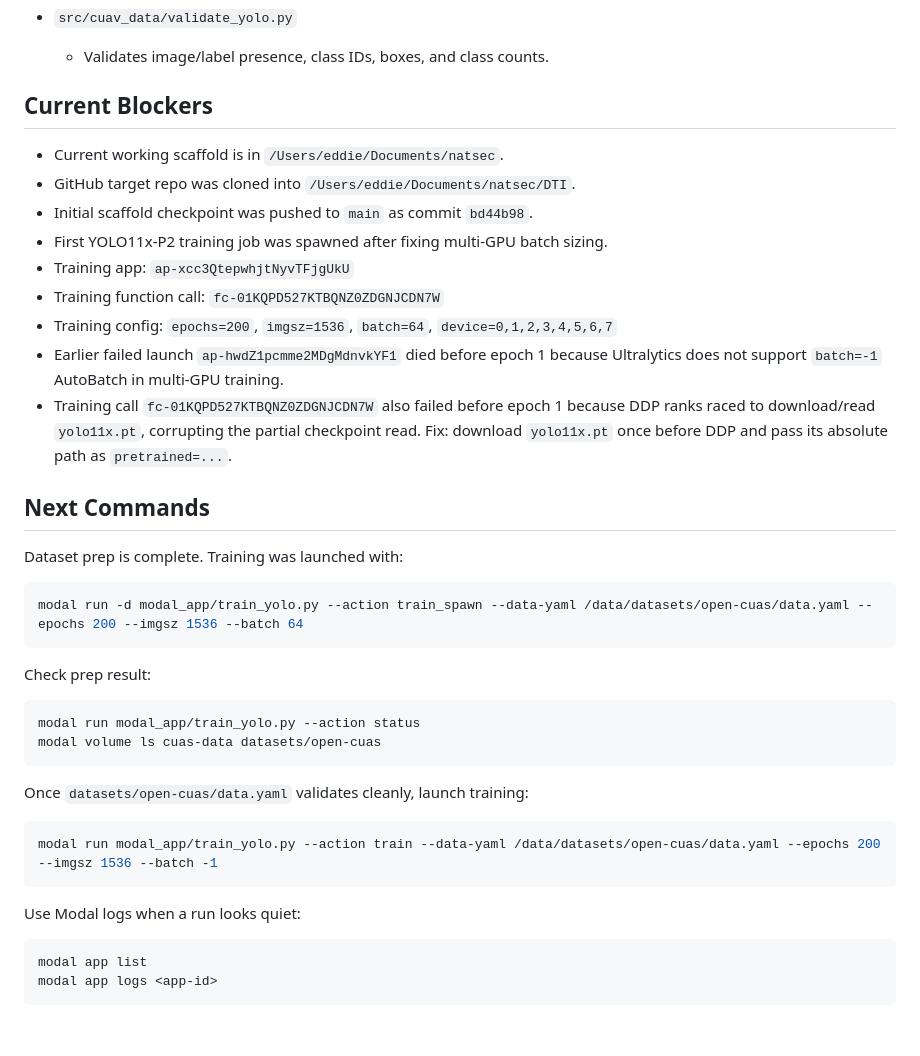
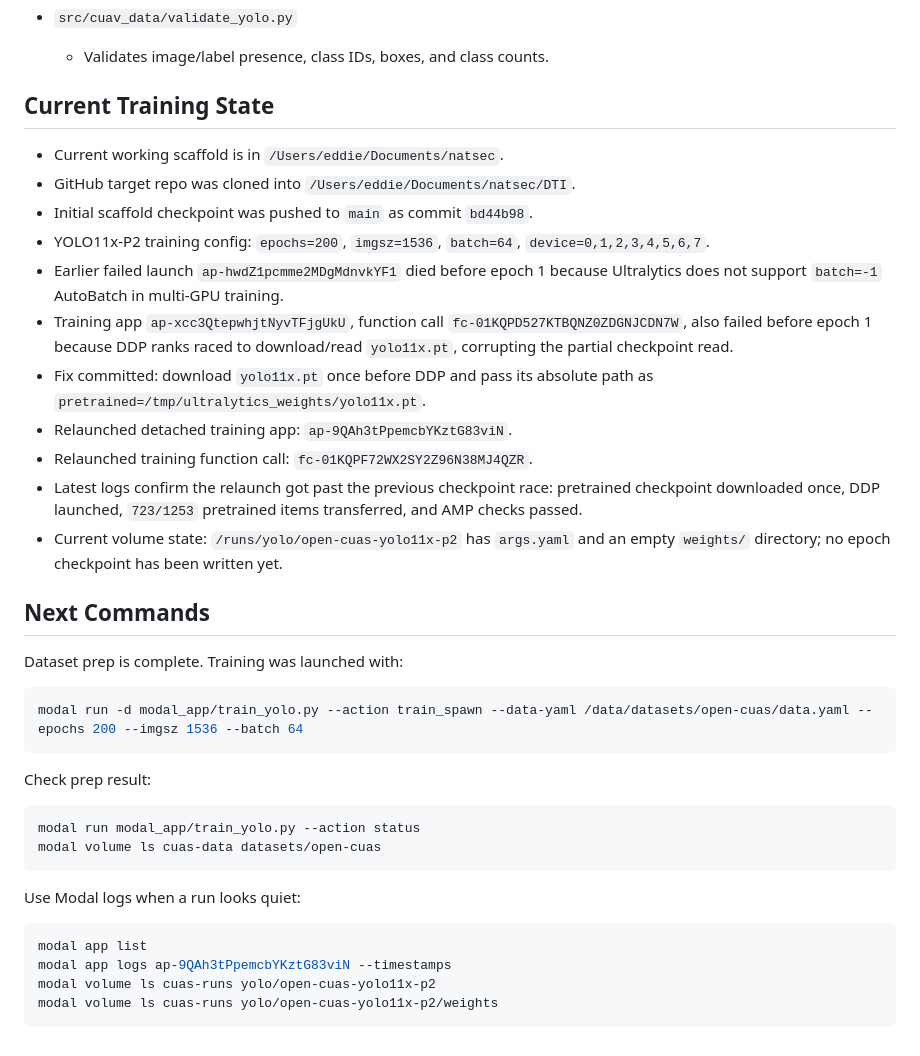
Before and after one commit to Echen1246/DTI, a Markdown page: docs/project_checkpoint_2026-05-02.md, the part around the change. Drawn GitHub-style.

Commit message:
Update Modal training checkpoint

````diff
--- a/docs/project_checkpoint_2026-05-02.md
+++ b/docs/project_checkpoint_2026-05-02.md
@@ -121,17 +121,19 @@ Key files:
 - `src/cuav_data/validate_yolo.py`
   - Validates image/label presence, class IDs, boxes, and class counts.
 
-## Current Blockers
+## Current Training State
 
 - Current working scaffold is in `/Users/eddie/Documents/natsec`.
 - GitHub target repo was cloned into `/Users/eddie/Documents/natsec/DTI`.
 - Initial scaffold checkpoint was pushed to `main` as commit `bd44b98`.
-- First YOLO11x-P2 training job was spawned after fixing multi-GPU batch sizing.
-- Training app: `ap-xcc3QtepwhjtNyvTFjgUkU`
-- Training function call: `fc-01KQPD527KTBQNZ0ZDGNJCDN7W`
-- Training config: `epochs=200`, `imgsz=1536`, `batch=64`, `device=0,1,2,3,4,5,6,7`
+- YOLO11x-P2 training config: `epochs=200`, `imgsz=1536`, `batch=64`, `device=0,1,2,3,4,5,6,7`.
 - Earlier failed launch `ap-hwdZ1pcmme2MDgMdnvkYF1` died before epoch 1 because Ultralytics does not support `batch=-1` AutoBatch in multi-GPU training.
-- Training call `fc-01KQPD527KTBQNZ0ZDGNJCDN7W` also failed before epoch 1 because DDP ranks raced to download/read `yolo11x.pt`, corrupting the partial checkpoint read. Fix: download `yolo11x.pt` once before DDP and pass its absolute path as `pretrained=...`.
+- Training app `ap-xcc3QtepwhjtNyvTFjgUkU`, function call `fc-01KQPD527KTBQNZ0ZDGNJCDN7W`, also failed before epoch 1 because DDP ranks raced to download/read `yolo11x.pt`, corrupting the partial checkpoint read.
+- Fix committed: download `yolo11x.pt` once before DDP and pass its absolute path as `pretrained=/tmp/ultralytics_weights/yolo11x.pt`.
+- Relaunched detached training app: `ap-9QAh3tPpemcbYKztG83viN`.
+- Relaunched training function call: `fc-01KQPF72WX2SY2Z96N38MJ4QZR`.
+- Latest logs confirm the relaunch got past the previous checkpoint race: pretrained checkpoint downloaded once, DDP launched, `723/1253` pretrained items transferred, and AMP checks passed.
+- Current volume state: `/runs/yolo/open-cuas-yolo11x-p2` has `args.yaml` and an empty `weights/` directory; no epoch checkpoint has been written yet.
 
 ## Next Commands
 
@@ -148,15 +150,11 @@ modal run modal_app/train_yolo.py --action status
 modal volume ls cuas-data datasets/open-cuas
 ```
 
-Once `datasets/open-cuas/data.yaml` validates cleanly, launch training:
-
-```bash
-modal run modal_app/train_yolo.py --action train --data-yaml /data/datasets/open-cuas/data.yaml --epochs 200 --imgsz 1536 --batch -1
-```
-
 Use Modal logs when a run looks quiet:
 
 ```bash
 modal app list
-modal app logs <app-id>
+modal app logs ap-9QAh3tPpemcbYKztG83viN --timestamps
+modal volume ls cuas-runs yolo/open-cuas-yolo11x-p2
+modal volume ls cuas-runs yolo/open-cuas-yolo11x-p2/weights
 ```
````
